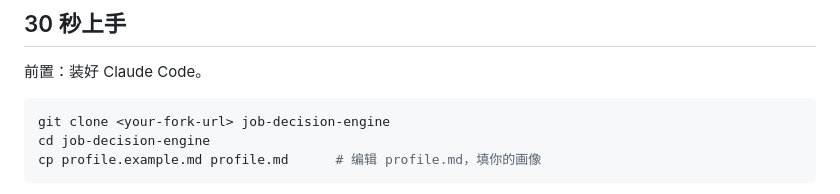
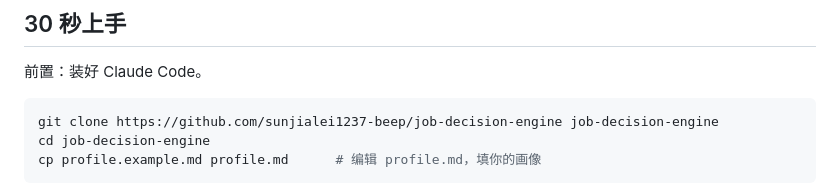
Before and after one commit to sunjialei1237-beep/job-decision-engine, a Markdown page: README.md, the part around the change. Rendered like a GitHub page.

Commit message:
docs: 填入真实克隆地址

````diff
--- a/README.md
+++ b/README.md
@@ -36,7 +36,7 @@
 前置：装好 Claude Code。
 
 ```bash
-git clone <your-fork-url> job-decision-engine
+git clone https://github.com/sunjialei1237-beep/job-decision-engine job-decision-engine
 cd job-decision-engine
 cp profile.example.md profile.md      # 编辑 profile.md，填你的画像
 ```
````
